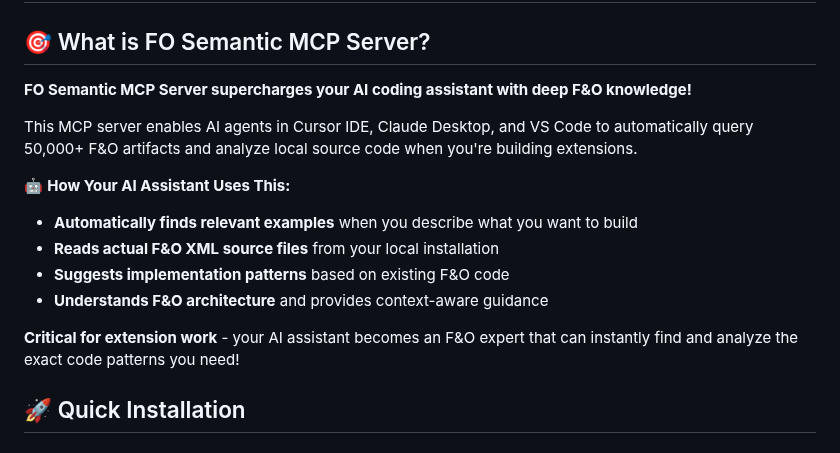
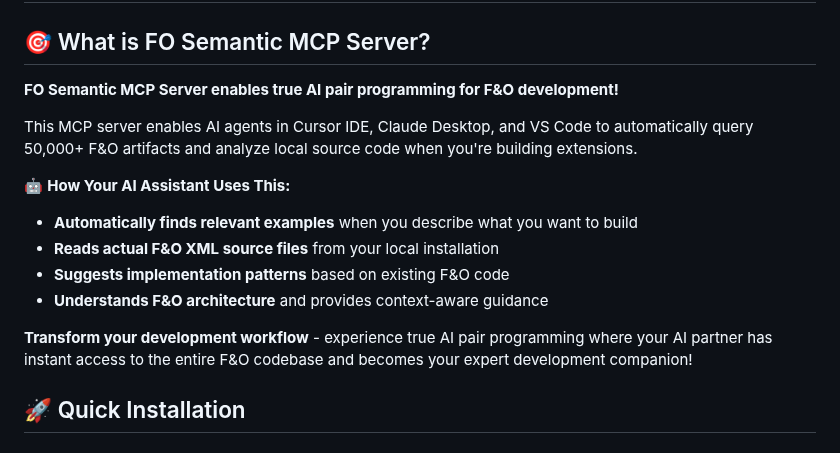
Before and after one commit to xplusplusai/fo-semantic-mcp, a Markdown page: docs/GETTING_STARTED.md, the part around the change. Drawn GitHub-style.

```diff
--- a/docs/GETTING_STARTED.md
+++ b/docs/GETTING_STARTED.md
@@ -2,7 +2,7 @@
 
 ## 🎯 What is FO Semantic MCP Server?
 
-**FO Semantic MCP Server supercharges your AI coding assistant with deep F&O knowledge!**
+**FO Semantic MCP Server enables true AI pair programming for F&O development!**
 
 This MCP server enables AI agents in Cursor IDE, Claude Desktop, and VS Code to automatically query 50,000+ F&O artifacts and analyze local source code when you're building extensions.
 
@@ -12,7 +12,7 @@ This MCP server enables AI agents in Cursor IDE, Claude Desktop, and VS Code to
 - **Suggests implementation patterns** based on existing F&O code
 - **Understands F&O architecture** and provides context-aware guidance
 
-**Critical for extension work** - your AI assistant becomes an F&O expert that can instantly find and analyze the exact code patterns you need!
+**Transform your development workflow** - experience true AI pair programming where your AI partner has instant access to the entire F&O codebase and becomes your expert development companion!
 
 ## 🚀 Quick Installation
 
```
Also changed, not shown: README.md (+2 -2 lines).
